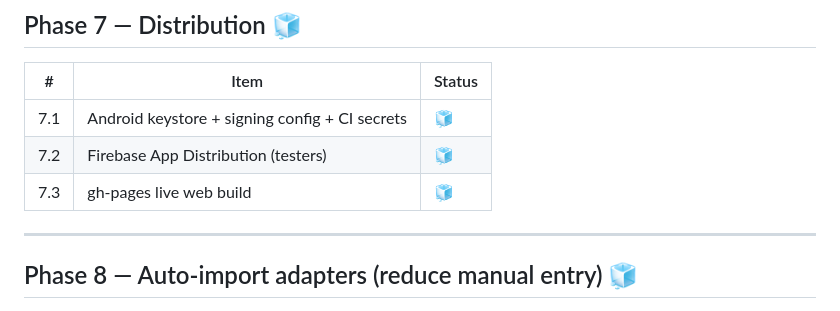
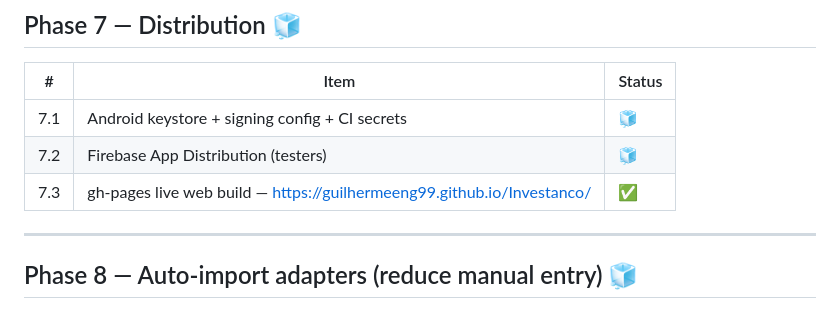
Before and after one commit to guilhermeeng99/Investanco, a Markdown page: ROADMAP.md, the part around the change. Rendered like a GitHub page.

Commit message:
docs: mark gh-pages web build live in roadmap

```diff
--- a/ROADMAP.md
+++ b/ROADMAP.md
@@ -99,7 +99,7 @@ proceeds. The source of truth for product/feature contracts is `docs/specs/`.
 |---|------|--------|
 | 7.1 | Android keystore + signing config + CI secrets | 🧊 |
 | 7.2 | Firebase App Distribution (testers) | 🧊 |
-| 7.3 | gh-pages live web build | 🧊 |
+| 7.3 | gh-pages live web build — https://guilhermeeng99.github.io/Investanco/ | ✅ |
 
 ---
 
```
